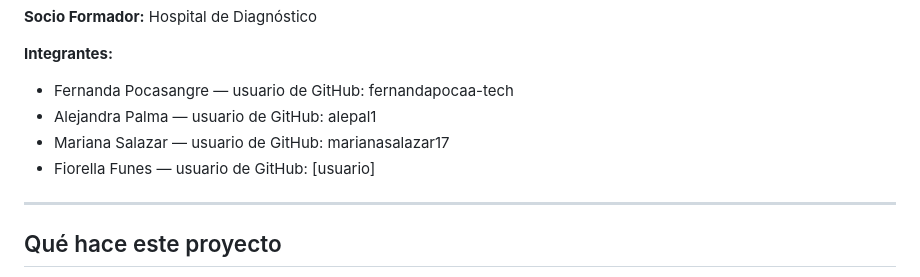
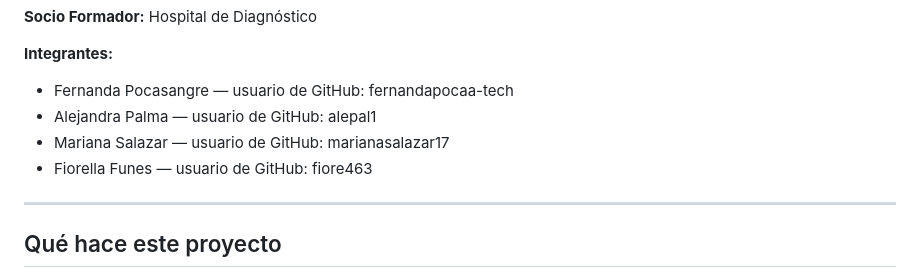
Before and after one commit to Fiore463/Hospital2, a Markdown page: README.md, the part around the change. Rendered like a GitHub page.

```diff
--- a/README.md
+++ b/README.md
@@ -7,7 +7,7 @@
 - Fernanda Pocasangre — usuario de GitHub: fernandapocaa-tech
 - Alejandra Palma — usuario de GitHub: alepal1
 - Mariana Salazar — usuario de GitHub: marianasalazar17
-- Fiorella Funes — usuario de GitHub: [usuario]
+- Fiorella Funes — usuario de GitHub: fiore463
 
 ---
 
```
